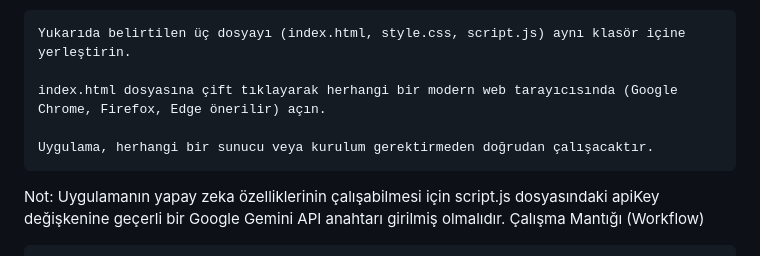
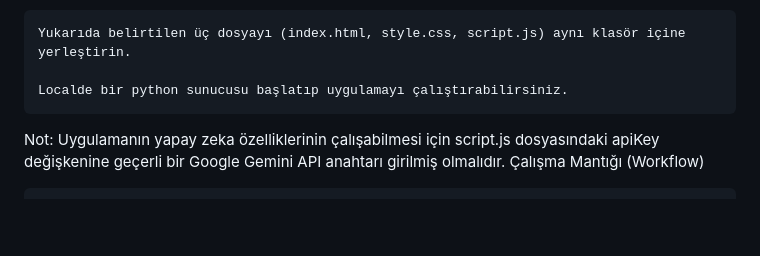
Before and after one commit to efeyazgi/scpaianalyse, a Markdown page: README.md, the part around the change. GitHub-like rendering; blank space fills up the shorter version.

```diff
--- a/README.md
+++ b/README.md
@@ -54,9 +54,7 @@ Projeyi Yerel Olarak Çalıştırma
 
     Yukarıda belirtilen üç dosyayı (index.html, style.css, script.js) aynı klasör içine yerleştirin.
 
-    index.html dosyasına çift tıklayarak herhangi bir modern web tarayıcısında (Google Chrome, Firefox, Edge önerilir) açın.
-
-    Uygulama, herhangi bir sunucu veya kurulum gerektirmeden doğrudan çalışacaktır.
+    Localde bir python sunucusu başlatıp uygulamayı çalıştırabilirsiniz.
 
 Not: Uygulamanın yapay zeka özelliklerinin çalışabilmesi için script.js dosyasındaki apiKey değişkenine geçerli bir Google Gemini API anahtarı girilmiş olmalıdır.
 Çalışma Mantığı (Workflow)
```
